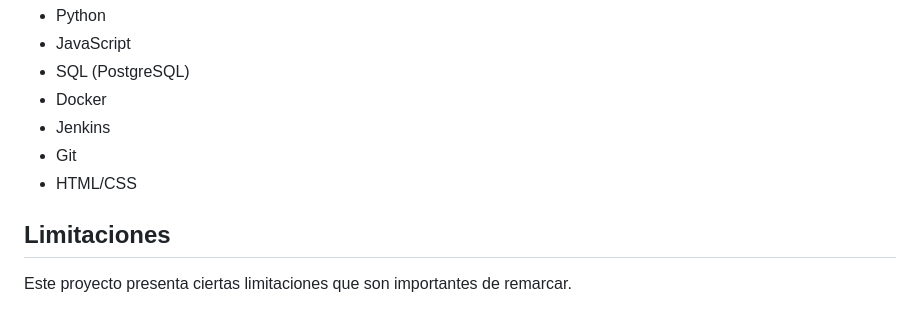
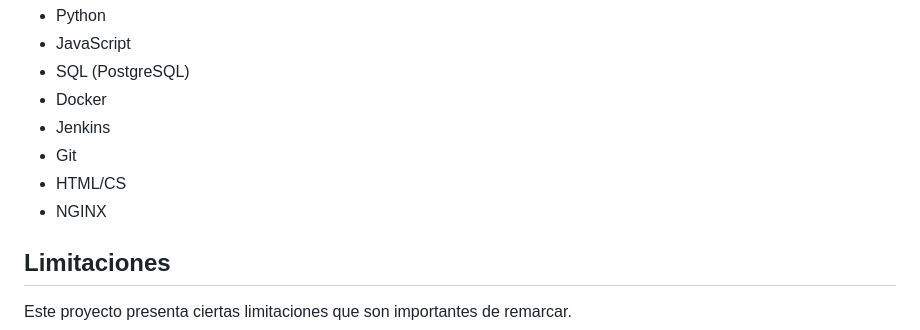
Before and after one commit to sesserm/alerta_materias, a Markdown page: README.md, the part around the change. Rendered like a GitHub page.

Commit message:
Actualizo listado de tecnologias

```diff
--- a/README.md
+++ b/README.md
@@ -47,7 +47,8 @@ proyecto, cabe resaltar las siguientes:
 -  Docker
 -  Jenkins
 -  Git
--  HTML/CSS
+-  HTML/CS
+-  NGINX
 
 ## Limitaciones
 Este proyecto presenta ciertas limitaciones que son importantes de remarcar.
```
